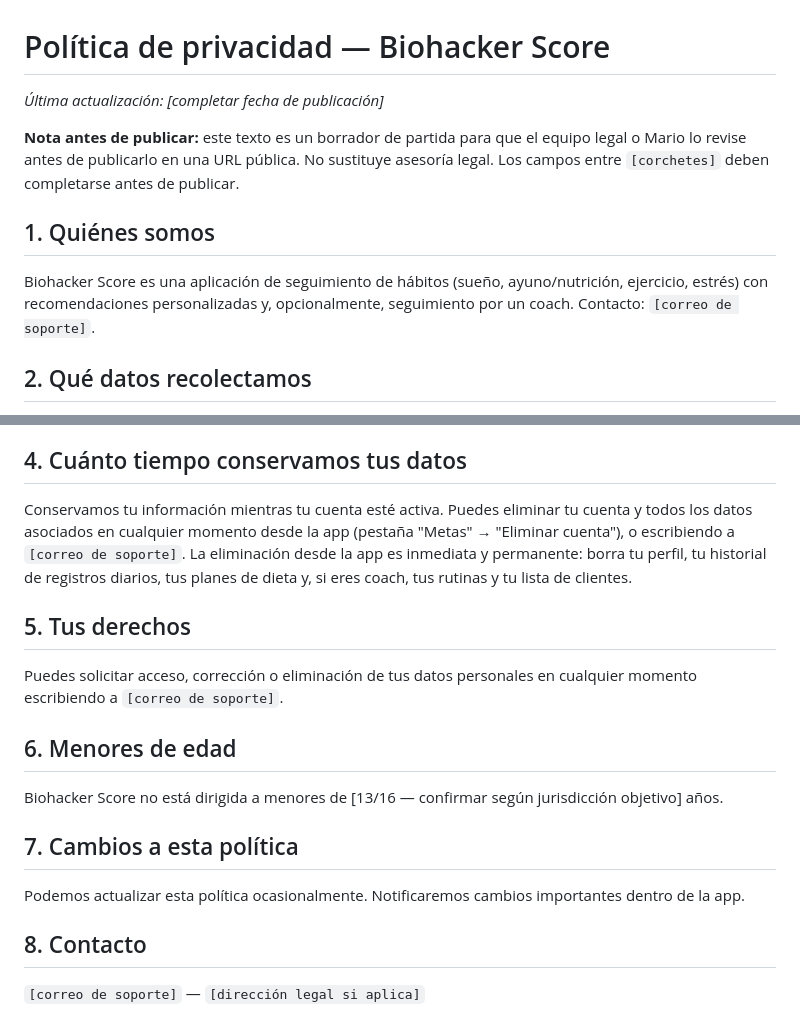
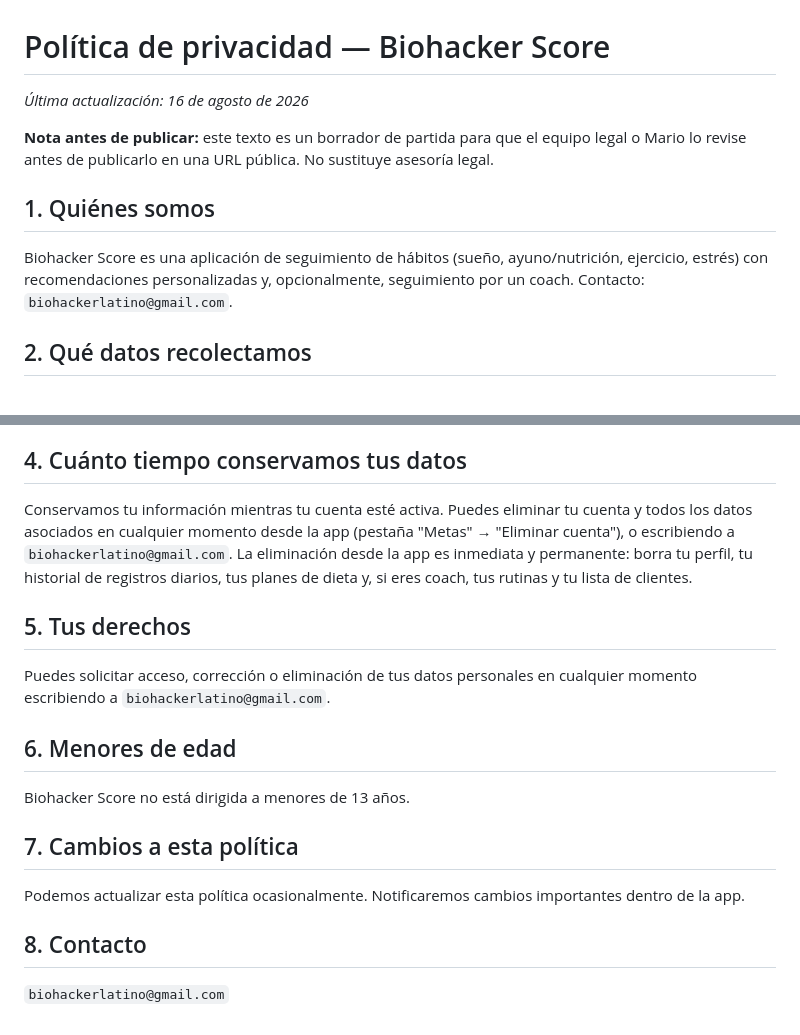
Before and after one commit to mariocortorreal-creator/biohacker-score, a Markdown page: store/privacy-policy-es.md, 2 parts joined by grey strips. GitHub-like rendering.

Commit message:
docs: fill in privacy policy placeholders
Support email (biohackerlatino@gmail.com), minimum age (13, per
Mario's LatAm/US-focused market), and publication date. Legal address
intentionally omitted for now — no formal business entity yet.

```diff
--- a/store/privacy-policy-es.md
+++ b/store/privacy-policy-es.md
@@ -1,12 +1,12 @@
 # Política de privacidad — Biohacker Score
 
-_Última actualización: [completar fecha de publicación]_
+_Última actualización: 16 de agosto de 2026_
 
-**Nota antes de publicar:** este texto es un borrador de partida para que el equipo legal o Mario lo revise antes de publicarlo en una URL pública. No sustituye asesoría legal. Los campos entre `[corchetes]` deben completarse antes de publicar.
+**Nota antes de publicar:** este texto es un borrador de partida para que el equipo legal o Mario lo revise antes de publicarlo en una URL pública. No sustituye asesoría legal.
 
 ## 1. Quiénes somos
 
-Biohacker Score es una aplicación de seguimiento de hábitos (sueño, ayuno/nutrición, ejercicio, estrés) con recomendaciones personalizadas y, opcionalmente, seguimiento por un coach. Contacto: `[correo de soporte]`.
+Biohacker Score es una aplicación de seguimiento de hábitos (sueño, ayuno/nutrición, ejercicio, estrés) con recomendaciones personalizadas y, opcionalmente, seguimiento por un coach. Contacto: `biohackerlatino@gmail.com`.
 
 ## 2. Qué datos recolectamos
 
@@ -31,15 +31,15 @@ No vendemos tus datos. Los compartimos únicamente con los proveedores necesario
 
 ## 4. Cuánto tiempo conservamos tus datos
 
-Conservamos tu información mientras tu cuenta esté activa. Puedes eliminar tu cuenta y todos los datos asociados en cualquier momento desde la app (pestaña "Metas" → "Eliminar cuenta"), o escribiendo a `[correo de soporte]`. La eliminación desde la app es inmediata y permanente: borra tu perfil, tu historial de registros diarios, tus planes de dieta y, si eres coach, tus rutinas y tu lista de clientes.
+Conservamos tu información mientras tu cuenta esté activa. Puedes eliminar tu cuenta y todos los datos asociados en cualquier momento desde la app (pestaña "Metas" → "Eliminar cuenta"), o escribiendo a `biohackerlatino@gmail.com`. La eliminación desde la app es inmediata y permanente: borra tu perfil, tu historial de registros diarios, tus planes de dieta y, si eres coach, tus rutinas y tu lista de clientes.
 
 ## 5. Tus derechos
 
-Puedes solicitar acceso, corrección o eliminación de tus datos personales en cualquier momento escribiendo a `[correo de soporte]`.
+Puedes solicitar acceso, corrección o eliminación de tus datos personales en cualquier momento escribiendo a `biohackerlatino@gmail.com`.
 
 ## 6. Menores de edad
 
-Biohacker Score no está dirigida a menores de [13/16 — confirmar según jurisdicción objetivo] años.
+Biohacker Score no está dirigida a menores de 13 años.
 
 ## 7. Cambios a esta política
 
@@ -47,4 +47,4 @@ Podemos actualizar esta política ocasionalmente. Notificaremos cambios importan
 
 ## 8. Contacto
 
-`[correo de soporte]` — `[dirección legal si aplica]`
+`biohackerlatino@gmail.com`
```
